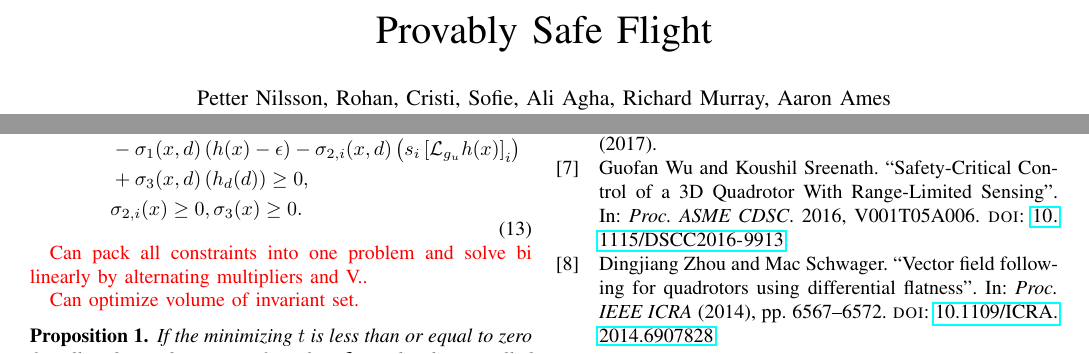
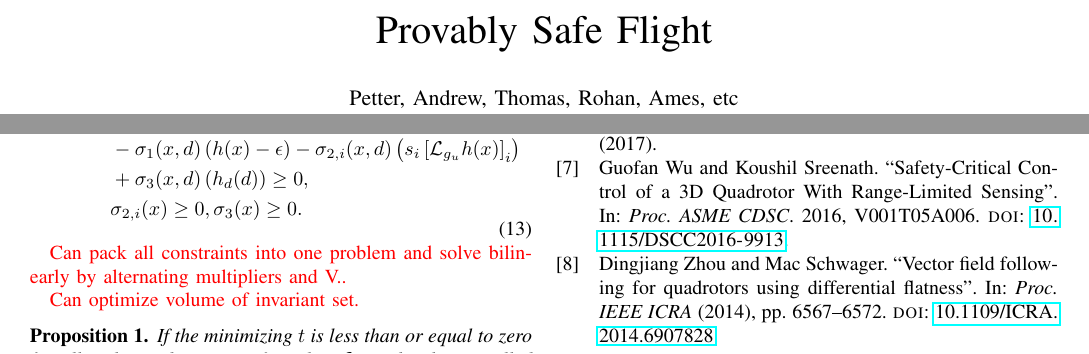
Before and after one commit to Aliaghajpl/BestNew, a LaTeX paper (5_ProvablySafeFlight.tex): two parts of pages 1 and 3 of 3, joined at a grey line, cut so that both start at the same text. Compiled offline with pdfLaTeX.

Commit message:
added authors

```diff
--- a/5_ProvablySafeFlight.tex
+++ b/5_ProvablySafeFlight.tex
@@ -23,7 +23,7 @@
 
 \title{\huge Provably Safe Flight }
 
-\author{Petter Nilsson, Rohan, Cristi, Sofie, Ali Agha, Richard Murray, Aaron Ames}
+\author{Petter, Andrew, Thomas, Rohan, Ames, etc}
 
 \maketitle
 
@@ -250,7 +250,7 @@ Consider the optimization problem constructed using the S procedure:
 \end{aligned}
 \end{equation}
 
-\textcolor{red}{Can pack all constraints into one problem and solve bi linearly by alternating multipliers and V..}
+\textcolor{red}{Can pack all constraints into one problem and solve bilinearly by alternating multipliers and V..}
 
 \textcolor{red}{Can optimize volume of invariant set.}
 
```
